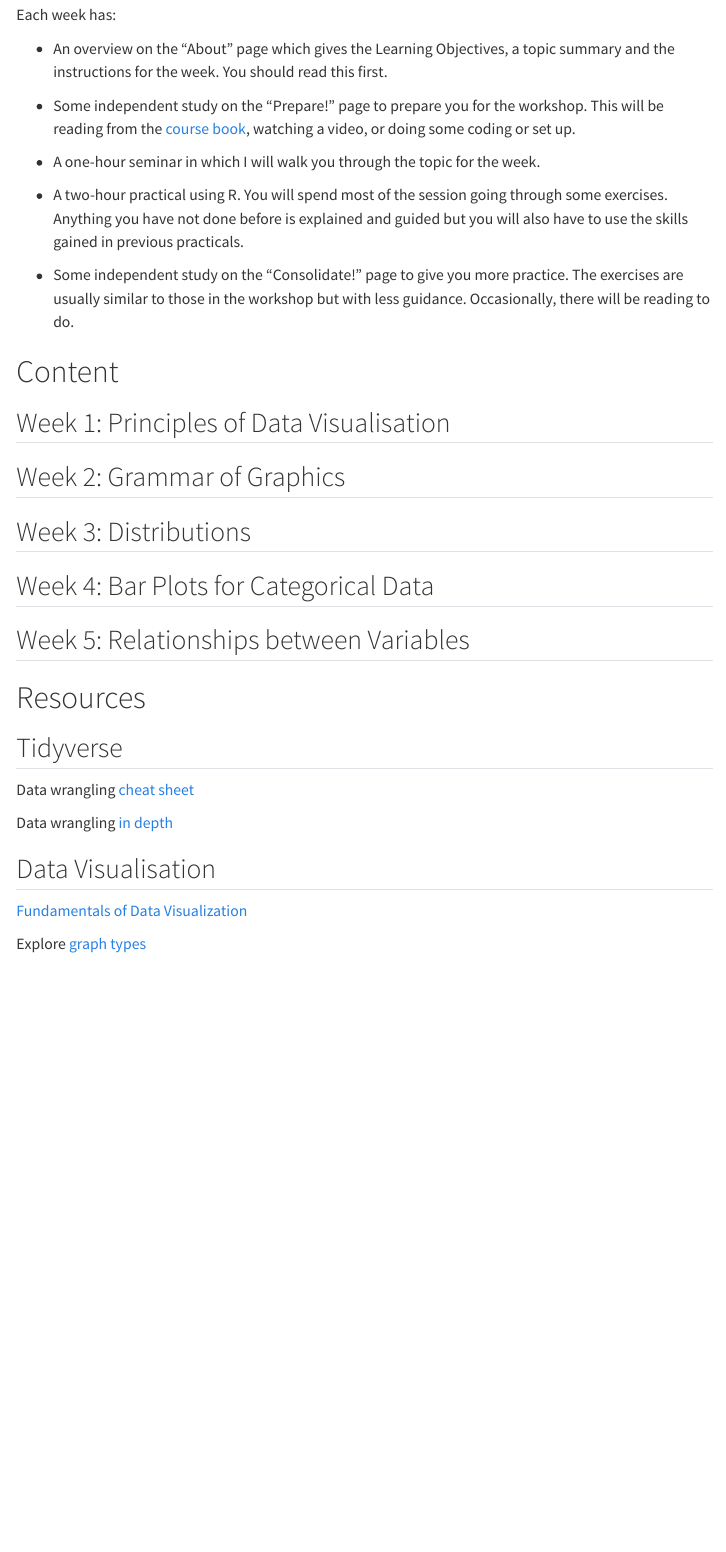
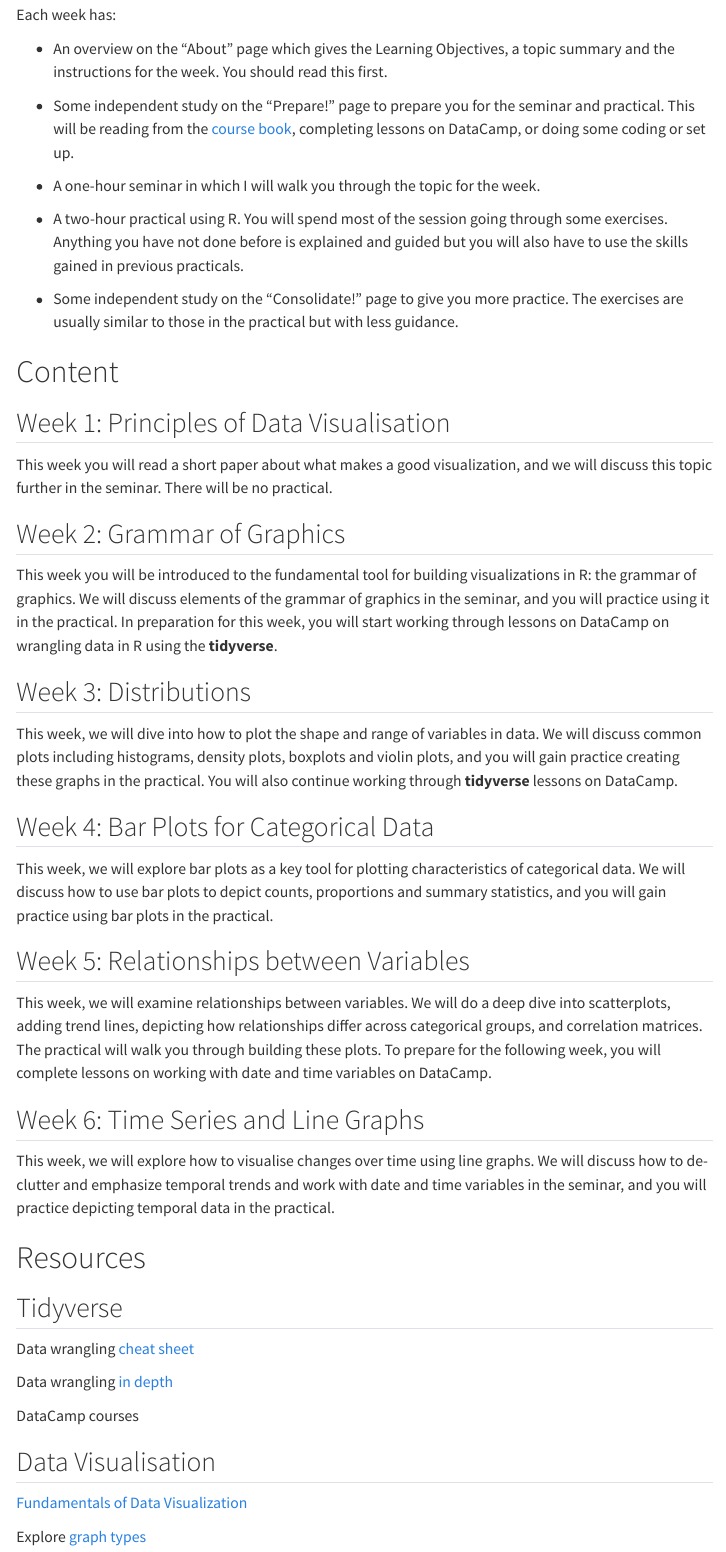
Before and after one commit to laylaunger/york-data-vis-r-course, a Quarto document (data-vis/data-vis.qmd): the page in a window 1100 px wide, from 590 px down. Rendered offline with R 4.5, knitr and Pandoc in place of Quarto, with nearby package versions; menus at the side of the page are left out.

Commit message:
Added week descriptions

```diff
--- a/data-vis/data-vis.qmd
+++ b/data-vis/data-vis.qmd
@@ -30,25 +30,40 @@ Each week has:
 
 -   An overview on the "About" page which gives the Learning Objectives, a topic summary and the instructions for the week. You should read this first.
 
--   Some independent study on the "Prepare!" page to prepare you for the workshop. This will be reading from the [course book](https://clauswilke.com/dataviz/),  watching a video, or doing some coding or set up.
+-   Some independent study on the "Prepare!" page to prepare you for the seminar and practical. This will be reading from the [course book](https://clauswilke.com/dataviz/), completing lessons on DataCamp, or doing some coding or set up.
 
 - A one-hour seminar in which I will walk you through the topic for the week.
 
 -   A two-hour practical using R. You will spend most of the session going through some exercises. Anything you have not done before is explained and guided but you will also have to use the skills gained in previous practicals.
 
--   Some independent study on the "Consolidate!" page to give you more practice. The exercises are usually similar to those in the workshop but with less guidance. Occasionally, there will be reading to do.
+-   Some independent study on the "Consolidate!" page to give you more practice. The exercises are usually similar to those in the practical but with less guidance.
 
 # Content
 
 ## Week 1: Principles of Data Visualisation
 
+This week you will read a short paper about what makes a good visualization, and we will discuss this topic further in the seminar. There will be no practical.
+
 ## Week 2: Grammar of Graphics
+
+This week you will be introduced to the fundamental tool for building visualizations in R: the grammar of graphics. We will discuss elements of the grammar of graphics in the seminar, and you will practice using it in the practical. In preparation for this week, you will start working through lessons on DataCamp on wrangling data in R using the **tidyverse**.
 
 ## Week 3: Distributions
 
+This week, we will dive into how to plot the shape and range of variables in data. We will discuss common plots including histograms, density plots, boxplots and violin plots, and you will gain practice creating these graphs in the practical. You will also continue working through **tidyverse** lessons on DataCamp.
+
+
 ## Week 4: Bar Plots for Categorical Data
 
+This week, we will explore bar plots as a key tool for plotting characteristics of categorical data. We will discuss how to use bar plots to depict counts, proportions and summary statistics, and you will gain practice using bar plots in the practical.
+
 ## Week 5: Relationships between Variables
+
+This week, we will examine relationships between variables. We will do a deep dive into scatterplots, adding trend lines, depicting how relationships differ across categorical groups, and correlation matrices. The practical will walk you through building these plots. To prepare for the following week, you will complete lessons on working with date and time variables on DataCamp.
+
+## Week 6: Time Series and Line Graphs
+
+This week, we will explore how to visualise changes over time using line graphs. We will discuss how to de-clutter and emphasize temporal trends and work with date and time variables in the seminar, and you will practice depicting temporal data in the practical.
 
 # Resources
 
@@ -58,6 +73,8 @@ Data wrangling [cheat sheet](https://stat33b.berkeley.edu/spring-2025/cheatsheet
 
 Data wrangling [in depth](https://r4ds.had.co.nz/wrangle-intro.html)
 
+DataCamp courses
+
 ## Data Visualisation
 
 [Fundamentals of Data Visualization](https://clauswilke.com/dataviz/index.html)
```
